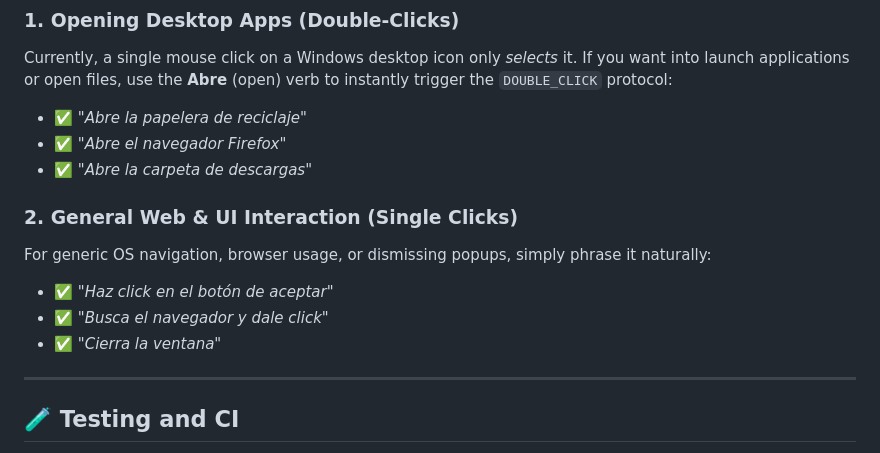
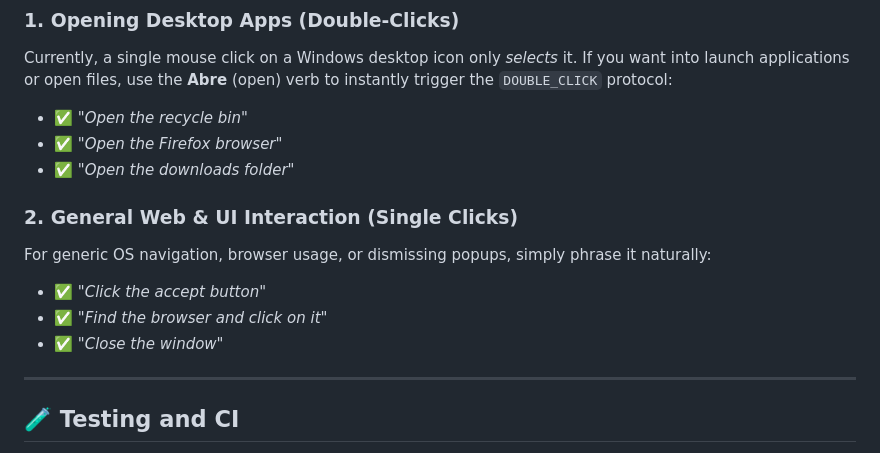
Before and after one commit to TheAngelNerozzi/GhostOperator, a Markdown page: README.md, the part around the change. Rendered like a GitHub page.

Commit message:
Update examples in README for English commands

```diff
--- a/README.md
+++ b/README.md
@@ -118,15 +118,15 @@ Once the Ghost Dashboard is running on `127.0.0.1:7474`, you simply talk to it.
 
 ### 1. Opening Desktop Apps (Double-Clicks)
 Currently, a single mouse click on a Windows desktop icon only *selects* it. If you want into launch applications or open files, use the **Abre** (open) verb to instantly trigger the `DOUBLE_CLICK` protocol:
-- ✅ *"Abre la papelera de reciclaje"*
-- ✅ *"Abre el navegador Firefox"*
-- ✅ *"Abre la carpeta de descargas"*
+- ✅ *"Open the recycle bin"*
+- ✅ *"Open the Firefox browser"*
+- ✅ *"Open the downloads folder"*
 
 ### 2. General Web & UI Interaction (Single Clicks)
 For generic OS navigation, browser usage, or dismissing popups, simply phrase it naturally:
-- ✅ *"Haz click en el botón de aceptar"*
-- ✅ *"Busca el navegador y dale click"*
-- ✅ *"Cierra la ventana"*
+- ✅ *"Click the accept button"*
+- ✅ *"Find the browser and click on it"*
+- ✅ *"Close the window"*
 
 ---
 
```
